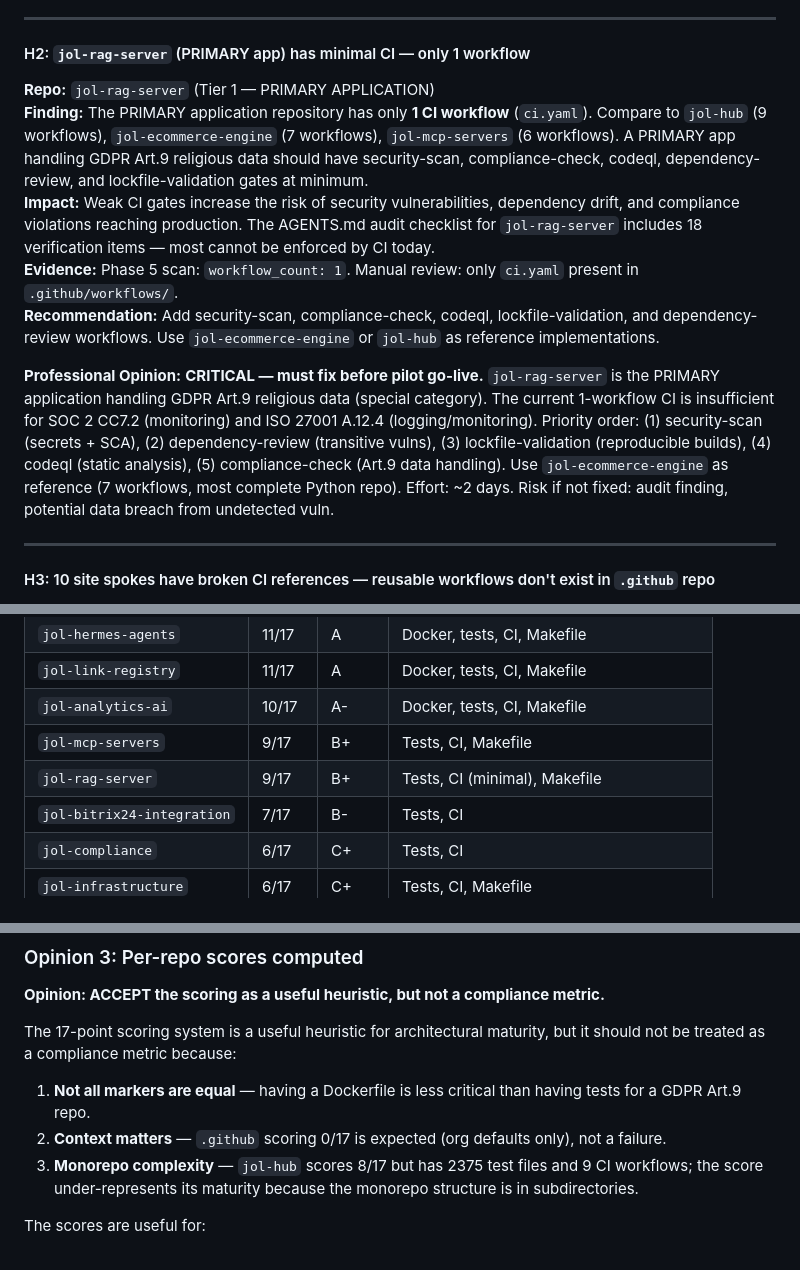
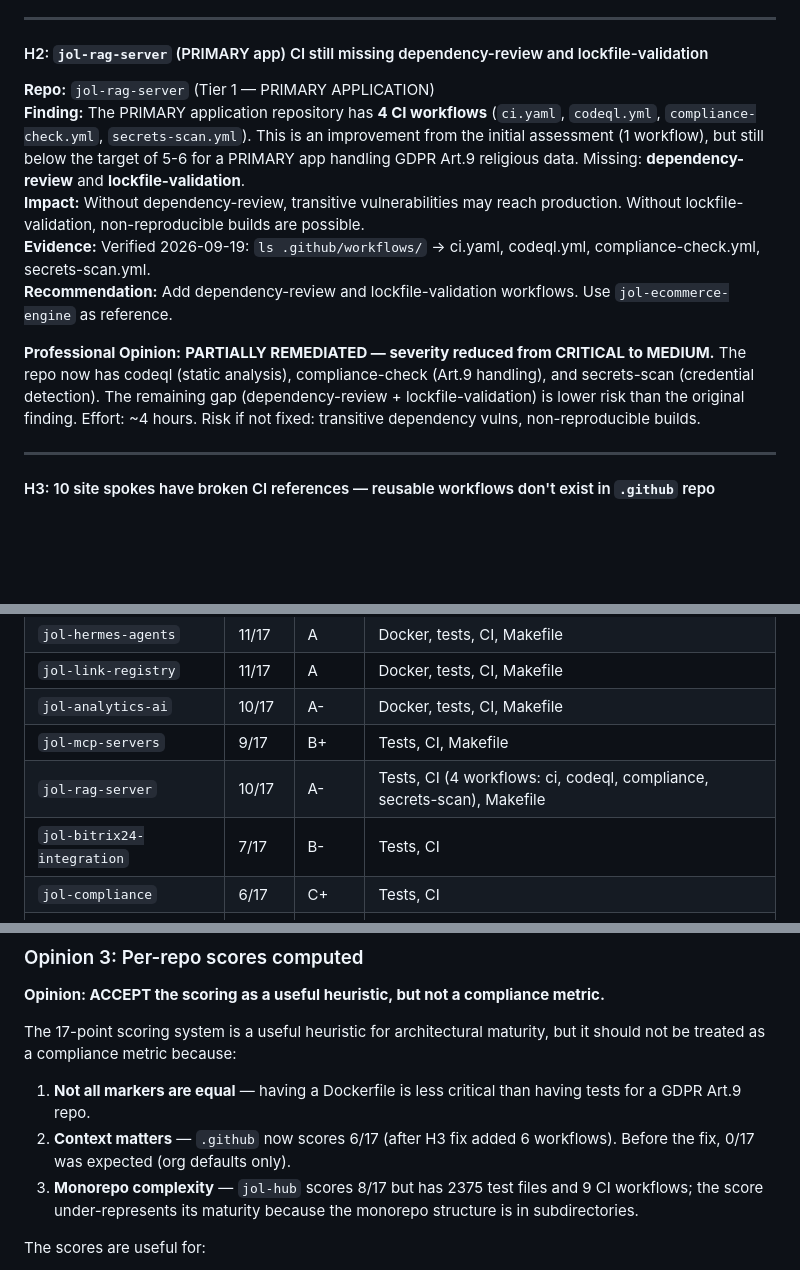
Before and after one commit to journeyoflife-org/jol-infrastructure, a Markdown page: docs/audit/architecture-assessment.md, 3 parts joined by grey strips. GitHub-like rendering; blank space fills up the shorter version.

```diff
--- a/docs/audit/architecture-assessment.md
+++ b/docs/audit/architecture-assessment.md
@@ -36,15 +37,15 @@ The JOL fleet exhibits **significant architectural maturity gaps** across all ti
 
 ---
 
-#### H2: `jol-rag-server` (PRIMARY app) has minimal CI — only 1 workflow
+#### H2: `jol-rag-server` (PRIMARY app) CI still missing dependency-review and lockfile-validation
 
 **Repo:** `jol-rag-server` (Tier 1 — PRIMARY APPLICATION)
-**Finding:** The PRIMARY application repository has only **1 CI workflow** (`ci.yaml`). Compare to `jol-hub` (9 workflows), `jol-ecommerce-engine` (7 workflows), `jol-mcp-servers` (6 workflows). A PRIMARY app handling GDPR Art.9 religious data should have security-scan, compliance-check, codeql, dependency-review, and lockfile-validation gates at minimum.
-**Impact:** Weak CI gates increase the risk of security vulnerabilities, dependency drift, and compliance violations reaching production. The AGENTS.md audit checklist for `jol-rag-server` includes 18 verification items — most cannot be enforced by CI today.
-**Evidence:** Phase 5 scan: `workflow_count: 1`. Manual review: only `ci.yaml` present in `.github/workflows/`.
-**Recommendation:** Add security-scan, compliance-check, codeql, lockfile-validation, and dependency-review workflows. Use `jol-ecommerce-engine` or `jol-hub` as reference implementations.
+**Finding:** The PRIMARY application repository has **4 CI workflows** (`ci.yaml`, `codeql.yml`, `compliance-check.yml`, `secrets-scan.yml`). This is an improvement from the initial assessment (1 workflow), but still below the target of 5-6 for a PRIMARY app handling GDPR Art.9 religious data. Missing: **dependency-review** and **lockfile-validation**.
+**Impact:** Without dependency-review, transitive vulnerabilities may reach production. Without lockfile-validation, non-reproducible builds are possible.
+**Evidence:** Verified 2026-09-19: `ls .github/workflows/` → ci.yaml, codeql.yml, compliance-check.yml, secrets-scan.yml.
+**Recommendation:** Add dependency-review and lockfile-validation workflows. Use `jol-ecommerce-engine` as reference.
 
-**Professional Opinion:** **CRITICAL — must fix before pilot go-live.** `jol-rag-server` is the PRIMARY application handling GDPR Art.9 religious data (special category). The current 1-workflow CI is insufficient for SOC 2 CC7.2 (monitoring) and ISO 27001 A.12.4 (logging/monitoring). Priority order: (1) security-scan (secrets + SCA), (2) dependency-review (transitive vulns), (3) lockfile-validation (reproducible builds), (4) codeql (static analysis), (5) compliance-check (Art.9 data handling). Use `jol-ecommerce-engine` as reference (7 workflows, most complete Python repo). Effort: ~2 days. Risk if not fixed: audit finding, potential data breach from undetected vuln.
+**Professional Opinion:** **PARTIALLY REMEDIATED — severity reduced from CRITICAL to MEDIUM.** The repo now has codeql (static analysis), compliance-check (Art.9 handling), and secrets-scan (credential detection). The remaining gap (dependency-review + lockfile-validation) is lower risk than the original finding. Effort: ~4 hours. Risk if not fixed: transitive dependency vulns, non-reproducible builds.
 
 ---
 
@@ -184,7 +183,7 @@ Scoring: 1 point per architectural marker present (src, packages, app, pyproject
 | `jol-link-registry` | 11/17 | A | Docker, tests, CI, Makefile |
 | `jol-analytics-ai` | 10/17 | A- | Docker, tests, CI, Makefile |
 | `jol-mcp-servers` | 9/17 | B+ | Tests, CI, Makefile |
-| `jol-rag-server` | 9/17 | B+ | Tests, CI (minimal), Makefile |
+| `jol-rag-server` | 10/17 | A- | Tests, CI (4 workflows: ci, codeql, compliance, secrets-scan), Makefile |
 | `jol-bitrix24-integration` | 7/17 | B- | Tests, CI |
 | `jol-compliance` | 6/17 | C+ | Tests, CI |
 | `jol-infrastructure` | 6/17 | C+ | Tests, CI, Makefile |
@@ -298,7 +293,7 @@ The 17-point scoring system is a useful heuristic for architectural maturity, bu
 be treated as a compliance metric because:
 1. **Not all markers are equal** — having a Dockerfile is less critical than having tests for a
    GDPR Art.9 repo.
-2. **Context matters** — `.github` scoring 0/17 is expected (org defaults only), not a failure.
+2. **Context matters** — `.github` now scores 6/17 (after H3 fix added 6 workflows). Before the fix, 0/17 was expected (org defaults only).
 3. **Monorepo complexity** — `jol-hub` scores 8/17 but has 2375 test files and 9 CI workflows;
    the score under-represents its maturity because the monorepo structure is in subdirectories.
 
```
Also changed, not shown: other parts of docs/audit/architecture-assessment.md (+36 -43 lines).
